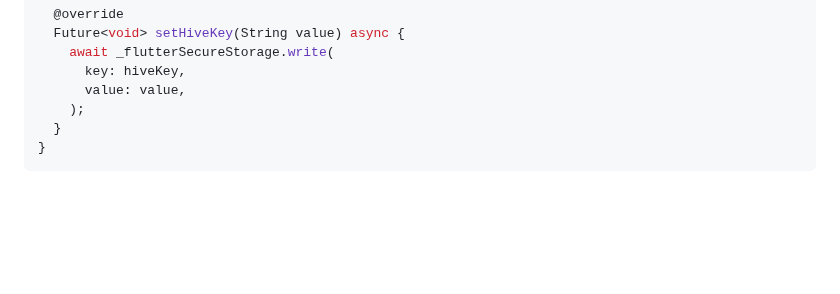
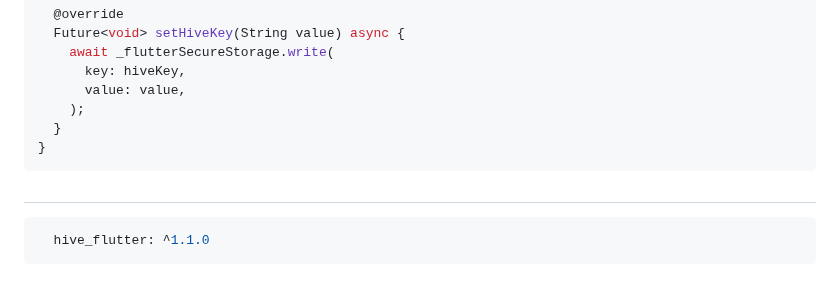
Before and after one commit to YamamotoDesu/flutter_setup, a Markdown page: README.md, the part around the change. GitHub-like rendering; blank space fills up the shorter version.

````diff
--- a/README.md
+++ b/README.md
@@ -925,3 +925,9 @@ class SecureStorageImpl implements SecureStorage {
   }
 }
 ```
+
+##
+
+```yaml
+  hive_flutter: ^1.1.0
+```
````
